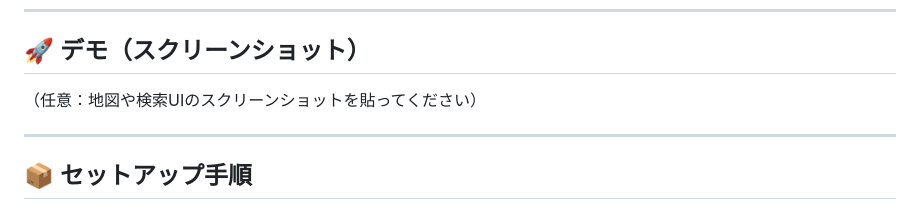
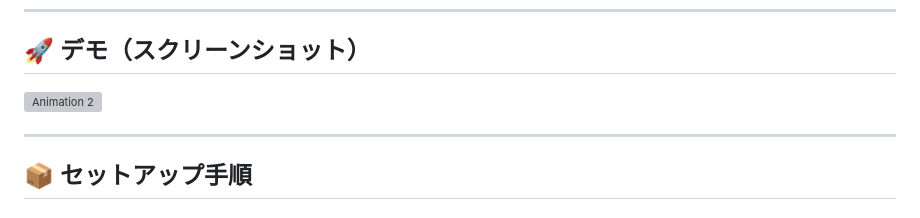
Before and after one commit to 10-sou/osm-poi-project, a Markdown page: README.md, the part around the change. GitHub-like rendering; grey boxes are pictures that could not be loaded.

```diff
--- a/README.md
+++ b/README.md
@@ -27,8 +27,7 @@ Qiitaでの解説記事はこちら →
 ---
 
 ## 🚀 デモ（スクリーンショット）
-
-（任意：地図や検索UIのスクリーンショットを貼ってください）
+![Animation 2](https://github.com/user-attachments/assets/d676879d-1e98-4cce-817d-77bb29418692)
 
 ---
 
```
